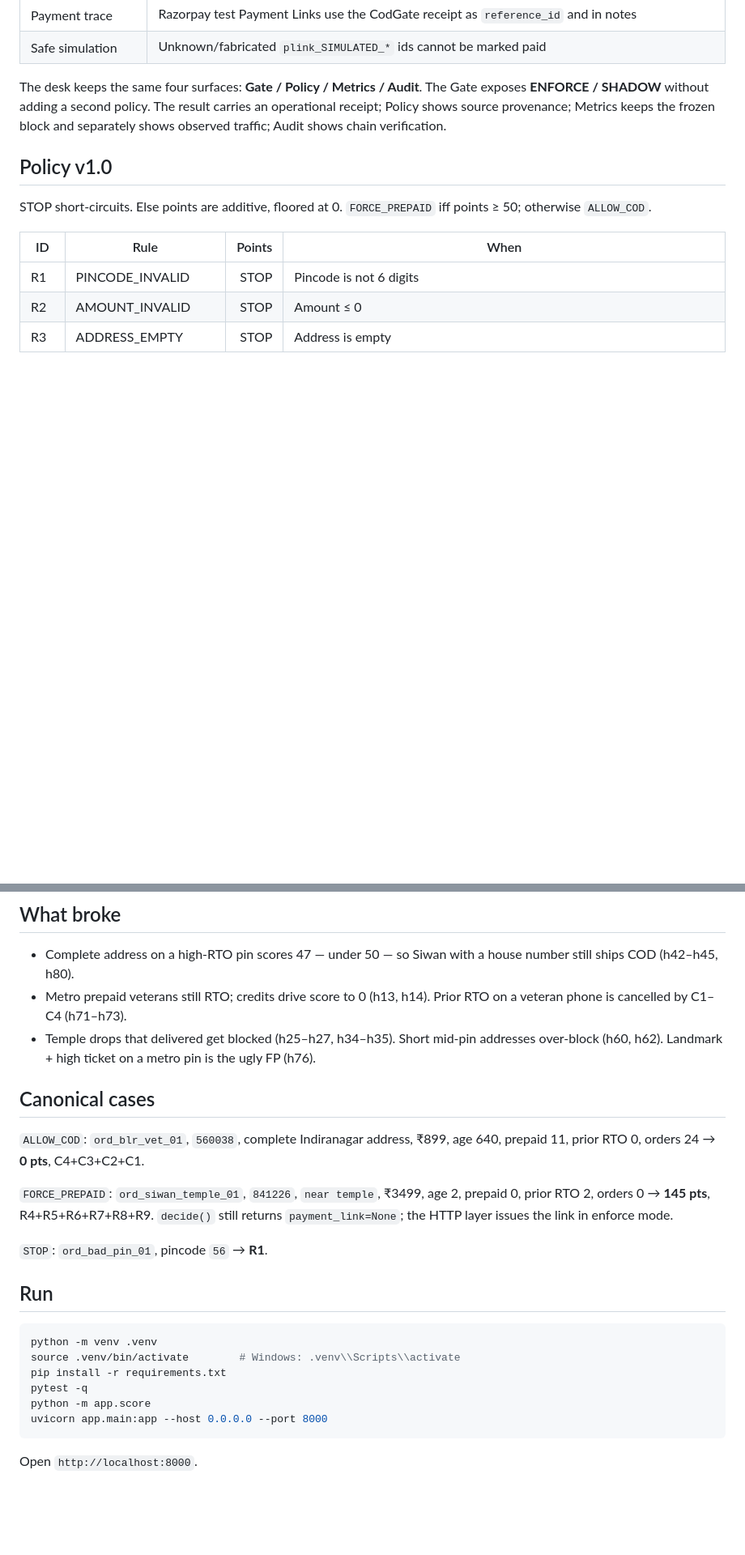
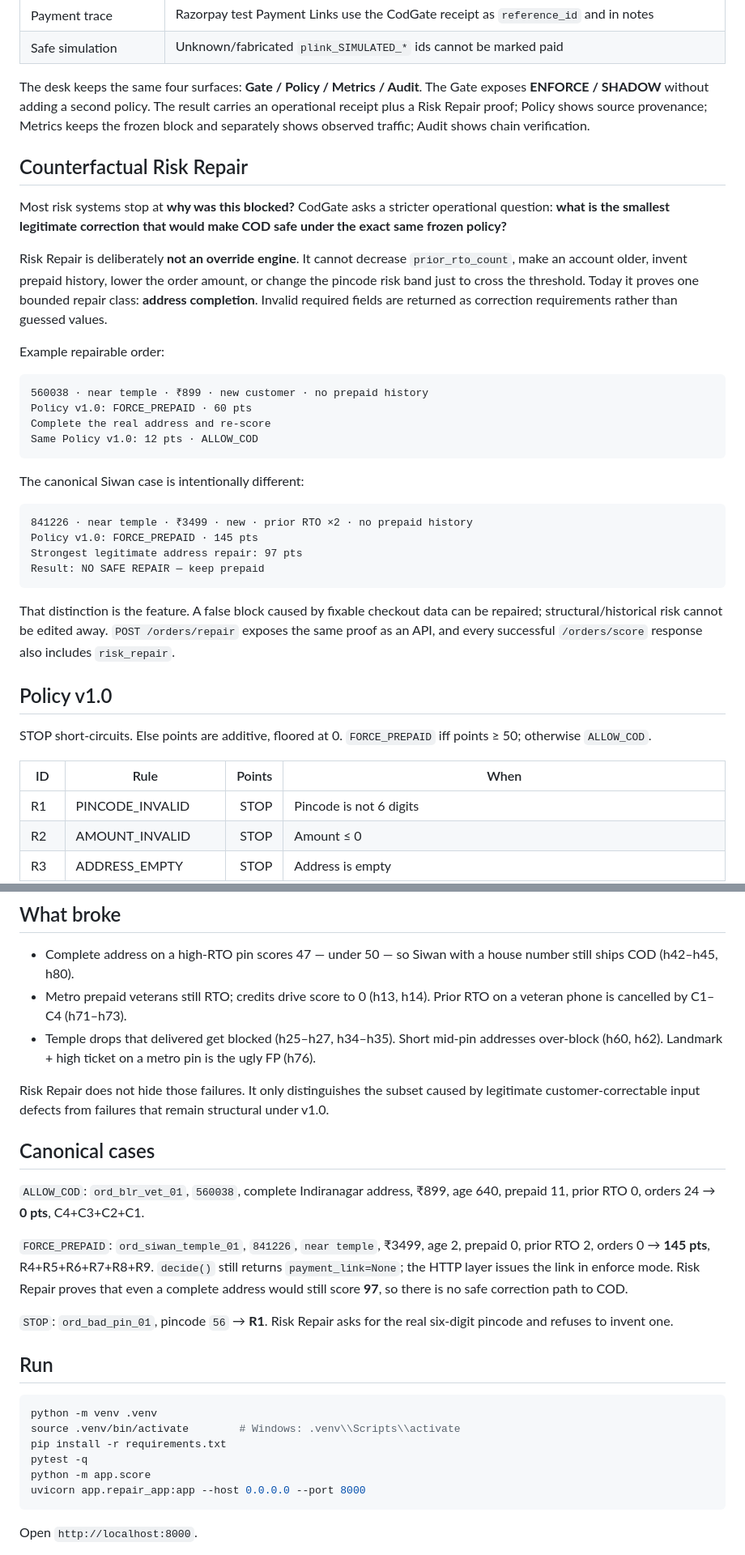
Before and after one commit to Akshu1245/codgate, a Markdown page: README.md, 2 parts joined by grey strips. Shown at 81% size. GitHub-like rendering; blank space fills up the shorter version.

Commit message:
Document Counterfactual Risk Repair

````diff
--- a/README.md
+++ b/README.md
@@ -23,7 +25,33 @@ CodGate is not another RTO model. It is the control plane after risk intelligenc
 | Payment trace | Razorpay test Payment Links use the CodGate receipt as `reference_id` and in notes |
 | Safe simulation | Unknown/fabricated `plink_SIMULATED_*` ids cannot be marked paid |
 
-The desk keeps the same four surfaces: **Gate / Policy / Metrics / Audit**. The Gate exposes **ENFORCE / SHADOW** without adding a second policy. The result carries an operational receipt; Policy shows source provenance; Metrics keeps the frozen block and separately shows observed traffic; Audit shows chain verification.
+The desk keeps the same four surfaces: **Gate / Policy / Metrics / Audit**. The Gate exposes **ENFORCE / SHADOW** without adding a second policy. The result carries an operational receipt plus a Risk Repair proof; Policy shows source provenance; Metrics keeps the frozen block and separately shows observed traffic; Audit shows chain verification.
+
+## Counterfactual Risk Repair
+
+Most risk systems stop at **why was this blocked?** CodGate asks a stricter operational question: **what is the smallest legitimate correction that would make COD safe under the exact same frozen policy?**
+
+Risk Repair is deliberately **not an override engine**. It cannot decrease `prior_rto_count`, make an account older, invent prepaid history, lower the order amount, or change the pincode risk band just to cross the threshold. Today it proves one bounded repair class: **address completion**. Invalid required fields are returned as correction requirements rather than guessed values.
+
+Example repairable order:
+
+```text
+560038 · near temple · ₹899 · new customer · no prepaid history
+Policy v1.0: FORCE_PREPAID · 60 pts
+Complete the real address and re-score
+Same Policy v1.0: 12 pts · ALLOW_COD
+```
+
+The canonical Siwan case is intentionally different:
+
+```text
+841226 · near temple · ₹3499 · new · prior RTO ×2 · no prepaid history
+Policy v1.0: FORCE_PREPAID · 145 pts
+Strongest legitimate address repair: 97 pts
+Result: NO SAFE REPAIR — keep prepaid
+```
+
+That distinction is the feature. A false block caused by fixable checkout data can be repaired; structural/historical risk cannot be edited away. `POST /orders/repair` exposes the same proof as an API, and every successful `/orders/score` response also includes `risk_repair`.
 
 ## Policy v1.0
 
@@ -88,13 +116,15 @@ POST /orders/ord_123/outcome
 - Metro prepaid veterans still RTO; credits drive score to 0 (h13, h14). Prior RTO on a veteran phone is cancelled by C1–C4 (h71–h73).
 - Temple drops that delivered get blocked (h25–h27, h34–h35). Short mid-pin addresses over-block (h60, h62). Landmark + high ticket on a metro pin is the ugly FP (h76).
 
+Risk Repair does not hide those failures. It only distinguishes the subset caused by legitimate customer-correctable input defects from failures that remain structural under v1.0.
+
 ## Canonical cases
 
 `ALLOW_COD`: `ord_blr_vet_01`, `560038`, complete Indiranagar address, ₹899, age 640, prepaid 11, prior RTO 0, orders 24 → **0 pts**, C4+C3+C2+C1.
 
-`FORCE_PREPAID`: `ord_siwan_temple_01`, `841226`, `near temple`, ₹3499, age 2, prepaid 0, prior RTO 2, orders 0 → **145 pts**, R4+R5+R6+R7+R8+R9. `decide()` still returns `payment_link=None`; the HTTP layer issues the link in enforce mode.
+`FORCE_PREPAID`: `ord_siwan_temple_01`, `841226`, `near temple`, ₹3499, age 2, prepaid 0, prior RTO 2, orders 0 → **145 pts**, R4+R5+R6+R7+R8+R9. `decide()` still returns `payment_link=None`; the HTTP layer issues the link in enforce mode. Risk Repair proves that even a complete address would still score **97**, so there is no safe correction path to COD.
 
-`STOP`: `ord_bad_pin_01`, pincode `56` → **R1**.
+`STOP`: `ord_bad_pin_01`, pincode `56` → **R1**. Risk Repair asks for the real six-digit pincode and refuses to invent one.
 
 ## Run
 
@@ -104,7 +134,7 @@ source .venv/bin/activate        # Windows: .venv\\Scripts\\activate
 pip install -r requirements.txt
 pytest -q
 python -m app.score
-uvicorn app.main:app --host 0.0.0.0 --port 8000
+uvicorn app.repair_app:app --host 0.0.0.0 --port 8000
 ```
 
 Open `http://localhost:8000`.
````
Also changed, not shown: other parts of README.md (+8 -2 lines).
